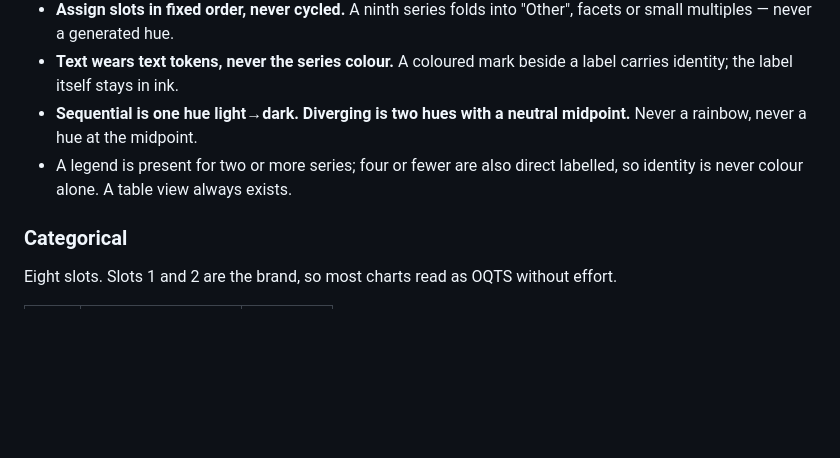
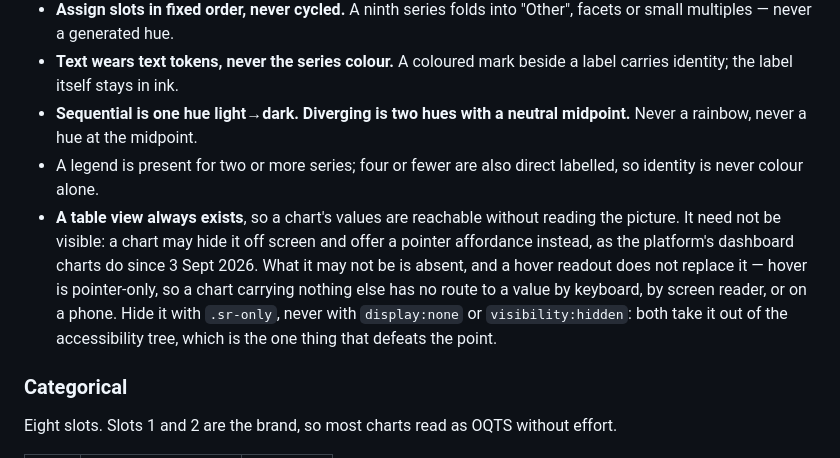
Before and after one commit to oqts/oqts-design, a Markdown page: brand.md, the part around the change. Drawn GitHub-style; blank space fills up the shorter version.

Commit message:
Say that a chart's table view may be hidden, never absent (#1)
The rule was one clause at the end of a line about legends and direct
labelling, which undersold it: it is the guarantee that a chart's values
are reachable without reading the picture. It now stands on its own.

The platform's dashboard charts dropped the visible table view on
3 Sept 2026 and kept the table itself off screen, so the rule needs to
distinguish the two: hidden is a presentation decision, absent is an
accessibility one. A hover readout is pointer-only and replaces neither.
The note about .sr-only over display:none is there because that is the
mistake that turns the first into the second by accident.

Co-authored-by: Claude Opus 5 <noreply@anthropic.com>

```diff
--- a/brand.md
+++ b/brand.md
@@ -371,7 +371,16 @@ change**. Tokens live in `assets/oqts.css`.
 - **Sequential is one hue light→dark. Diverging is two hues with a neutral
   midpoint.** Never a rainbow, never a hue at the midpoint.
 - A legend is present for two or more series; four or fewer are also direct
-  labelled, so identity is never colour alone. A table view always exists.
+  labelled, so identity is never colour alone.
+- **A table view always exists**, so a chart's values are reachable without
+  reading the picture. It need not be visible: a chart may hide it off
+  screen and offer a pointer affordance instead, as the platform's
+  dashboard charts do since 3 Sept 2026. What it may not be is absent, and
+  a hover readout does not replace it — hover is pointer-only, so a chart
+  carrying nothing else has no route to a value by keyboard, by screen
+  reader, or on a phone. Hide it with `.sr-only`, never with
+  `display:none` or `visibility:hidden`: both take it out of the
+  accessibility tree, which is the one thing that defeats the point.
 
 ### Categorical
 
```
